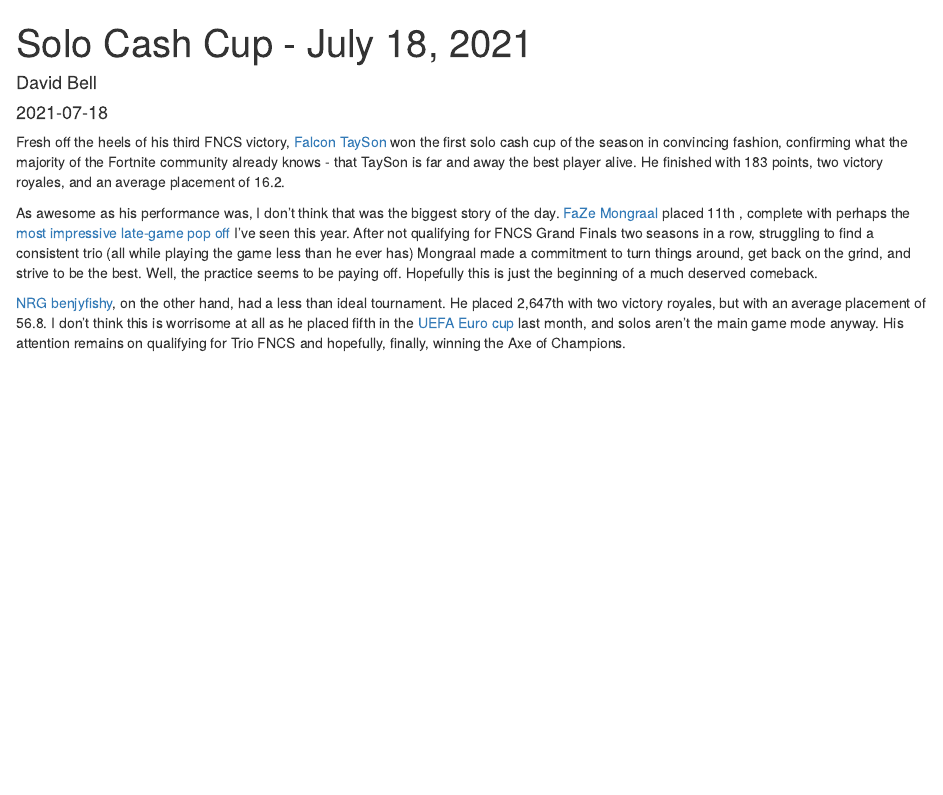
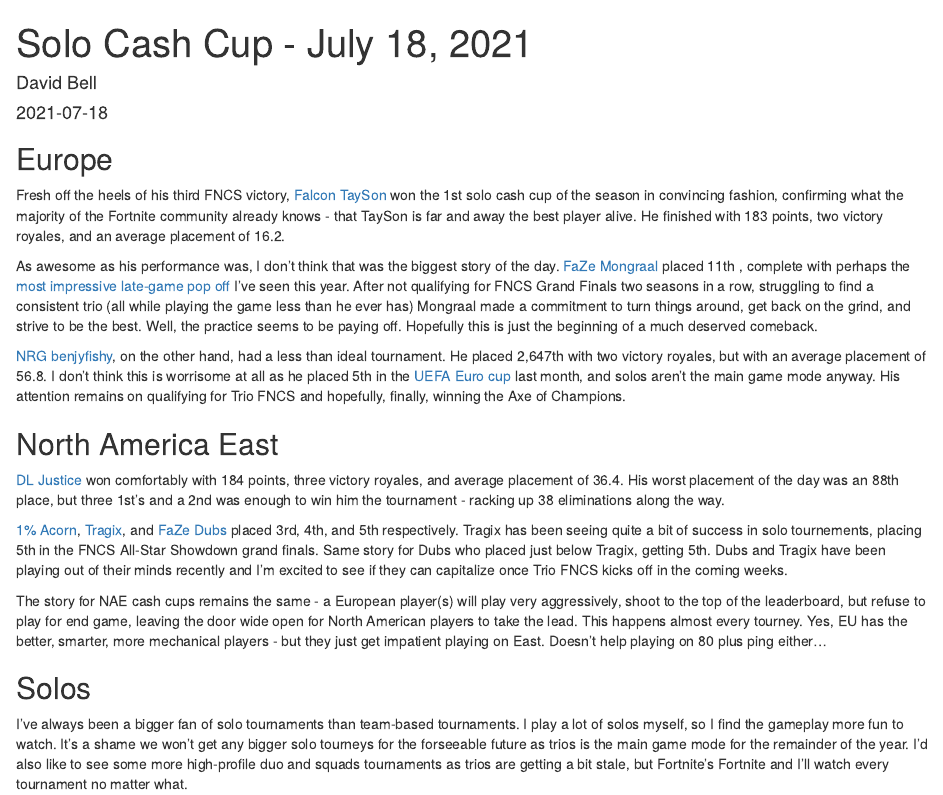
Before and after one commit to dbell1029/CradleToGraveR, an R Markdown document (content/post/2021-07-18-solo-cash-cup-july-18-2021/index.Rmd): the page in a window 1100 px wide, from its top. Rendered offline with R 4.5, knitr and Pandoc, with nearby package versions.

Commit message:
Updated with NAE standings

```diff
--- a/content/post/2021-07-18-solo-cash-cup-july-18-2021/index.Rmd
+++ b/content/post/2021-07-18-solo-cash-cup-july-18-2021/index.Rmd
@@ -10,8 +10,22 @@
   - Cash Cup
 ---
 
-Fresh off the heels of his third FNCS victory, [Falcon TaySon](https://twitter.com/taysonFN?ref_src=twsrc%5Egoogle%7Ctwcamp%5Eserp%7Ctwgr%5Eauthor) won the first solo cash cup of the season in convincing fashion, confirming what the majority of the Fortnite community already knows - that TaySon is far and away the best player alive. He finished with 183 points, two victory royales, and an average placement of 16.2.
+## Europe
+
+Fresh off the heels of his third FNCS victory, [Falcon TaySon](https://twitter.com/taysonFN?ref_src=twsrc%5Egoogle%7Ctwcamp%5Eserp%7Ctwgr%5Eauthor) won the 1st solo cash cup of the season in convincing fashion, confirming what the majority of the Fortnite community already knows - that TaySon is far and away the best player alive. He finished with 183 points, two victory royales, and an average placement of 16.2.
 
 As awesome as his performance was, I don't think that was the biggest story of the day. [FaZe Mongraal](https://twitter.com/Mongraal) placed 11th , complete with perhaps the [most impressive late-game pop off](https://twitter.com/FaZeClan/status/1416797717548896256) I've seen this year. After not qualifying for FNCS Grand Finals two seasons in a row, struggling to find a consistent trio (all while playing the game less than he ever has) Mongraal made a commitment to turn things around, get back on the grind, and strive to be the best. Well, the practice seems to be paying off. Hopefully this is just the beginning of a much deserved comeback.
 
-[NRG benjyfishy](https://twitter.com/benjyfishy), on the other hand, had a less than ideal tournament. He placed 2,647th with two victory royales, but with an average placement of 56.8. I don't think this is worrisome at all as he placed fifth in the [UEFA Euro cup](https://twitter.com/benjyfishy/status/1405607291257245698) last month, and solos aren't the main game mode anyway. His attention remains on qualifying for Trio FNCS and hopefully, finally, winning the Axe of Champions.
+[NRG benjyfishy](https://twitter.com/benjyfishy), on the other hand, had a less than ideal tournament. He placed 2,647th with two victory royales, but with an average placement of 56.8. I don't think this is worrisome at all as he placed 5th in the [UEFA Euro cup](https://twitter.com/benjyfishy/status/1405607291257245698) last month, and solos aren't the main game mode anyway. His attention remains on qualifying for Trio FNCS and hopefully, finally, winning the Axe of Champions.
+
+## North America East
+
+[DL Justice](https://twitter.com/Justicee) won comfortably with 184 points, three victory royales, and average placement of 36.4. His worst placement of the day was an 88th place, but three 1st's and a 2nd was enough to win him the tournament - racking up 38 eliminations along the way.
+
+[1% Acorn](https://twitter.com/AcornFN), [Tragix](https://twitter.com/tragix_), and [FaZe Dubs](https://twitter.com/Dubsfn) placed 3rd, 4th, and 5th respectively. Tragix has been seeing quite a bit of success in solo tournements, placing 5th in the FNCS All-Star Showdown grand finals. Same story for Dubs who placed just below Tragix, getting 5th. Dubs and Tragix have been playing out of their minds recently and I'm excited to see if they can capitalize once Trio FNCS kicks off in the coming weeks.
+
+The story for NAE cash cups remains the same - a European player(s) will play very aggressively, shoot to the top of the leaderboard, but refuse to play for end game, leaving the door wide open for North American players to take the lead. This happens almost every tourney. Yes, EU has the better, smarter, more mechanical players - but they just get impatient playing on East. Doesn't help playing on 80 plus ping either...
+
+## Solos
+
+I've always been a bigger fan of solo tournaments than team-based tournaments. I play a lot of solos myself, so I find the gameplay more fun to watch. It's a shame we won't get any bigger solo tourneys for the forseeable future as trios is the main game mode for the remainder of the year. I'd also like to see some more high-profile duo and squads tournaments as trios are getting a bit stale, but Fortnite's Fortnite and I'll watch every tournament no matter what.
```
Also changed, not shown: content/post/2021-07-18-solo-cash-cup-july-18-2021/index.html.
